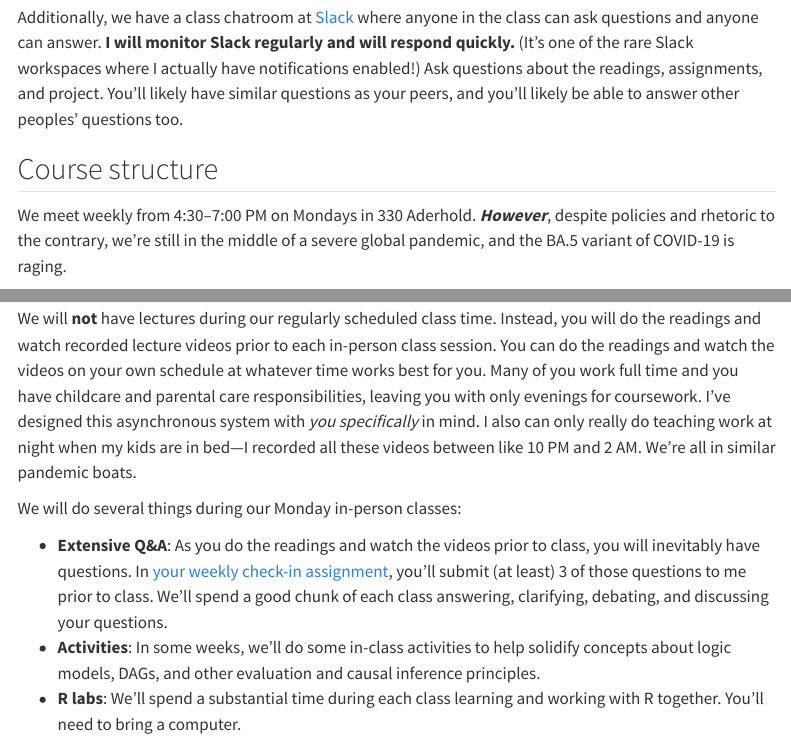
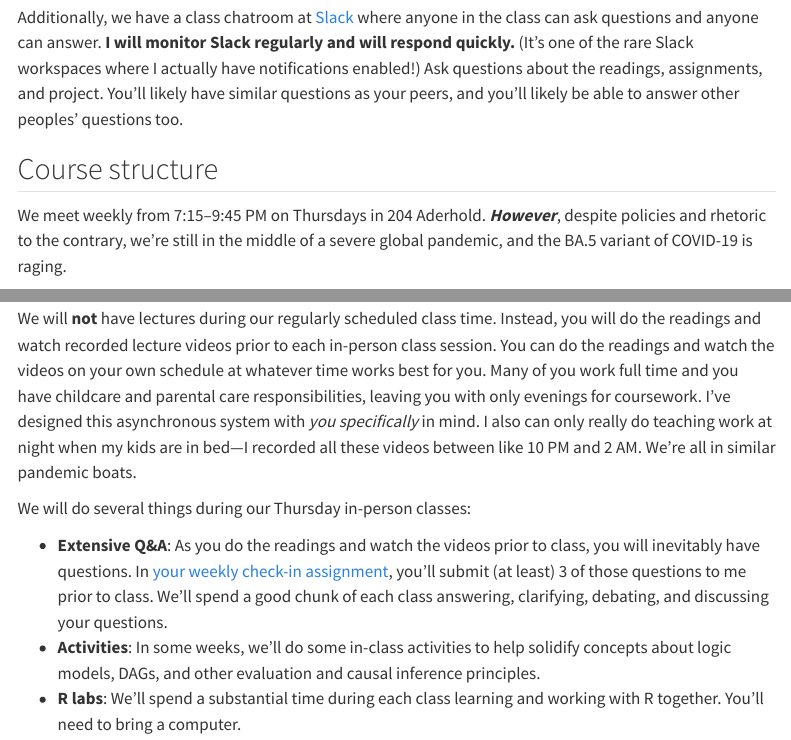
Before and after one commit to bigdataforsocialjustice/PH7534SP25, a Quarto document (syllabus.qmd): the page in a window 1100 px wide, from 3810 px down, and a second part further down, joined at a grey line. Rendered offline with R 4.5, knitr and Pandoc in place of Quarto, with nearby package versions; menus at the side of the page are left out.

Commit message:
Fix dates

```diff
--- a/syllabus.qmd
+++ b/syllabus.qmd
@@ -141,13 +141,13 @@ Additionally, we have a class chatroom at [Slack](https://gsuevalf2021.slack.com
 
 ## Course structure
 
-We meet weekly from 4:30–7:00 PM on Mondays in 330 Aderhold. ***However***, despite policies and rhetoric to the contrary, we're still in the middle of a severe global pandemic, and the BA.5 variant of COVID-19 is raging.
+We meet weekly from 7:15–9:45 PM on Thursdays in 204 Aderhold. ***However***, despite policies and rhetoric to the contrary, we're still in the middle of a severe global pandemic, and the BA.5 variant of COVID-19 is raging.
 
 Accordingly, this semester we're going to have a [flipped classroom](https://en.wikipedia.org/wiki/Flipped_classroom), which will let us maximize flexibility during this pandemic.
 
 We will **not** have lectures during our regularly scheduled class time. Instead, you will do the readings and watch recorded lecture videos prior to each in-person class session. You can do the readings and watch the videos on your own schedule at whatever time works best for you. Many of you work full time and you have childcare and parental care responsibilities, leaving you with only evenings for coursework. I've designed this asynchronous system with *you specifically* in mind. I also can only really do teaching work at night when my kids are in bed—I recorded all these videos between like 10 PM and 2 AM. We're all in similar pandemic boats.
 
-We will do several things during our Monday in-person classes:
+We will do several things during our Thursday in-person classes:
 
 - **Extensive Q&A**: As you do the readings and watch the videos prior to class, you will inevitably have questions. In [your weekly check-in assignment](/assignment/weekly-check-in.qmd), you'll submit (at least) 3 of those questions to me prior to class. We'll spend a good chunk of each class answering, clarifying, debating, and discussing your questions.
 - **Activities**: In some weeks, we'll do some in-class activities to help solidify concepts about logic models, DAGs, and other evaluation and causal inference principles.
@@ -155,9 +155,9 @@ We will do several things during our Monday in-person classes:
 
 ## Attendance and participation
 
-You're expected to come to class each Monday prepared—having read the material and watched the videos—and ready to discuss the content and work with R.
+You're expected to come to class each Thursday prepared—having read the material and watched the videos—and ready to discuss the content and work with R.
 
-Attendance and participation are important to your success in this course. However, again, we're still in the middle of a global pandemic. If you are sick or are incapable of participating meaningfully in class (e.g. you have stayed up all night and are going to fall asleep in class), please stay home. I will stream our in-person sessions on Mondays via Webex (and will set up my own camera and microphone system to do it), so if you cannot attend, you can tune in if needed.
+Attendance and participation are important to your success in this course. However, again, we're still in the middle of a global pandemic. If you are sick or are incapable of participating meaningfully in class (e.g. you have stayed up all night and are going to fall asleep in class), please stay home. I will stream our in-person sessions on Thursdays via Webex (and will set up my own camera and microphone system to do it), so if you cannot attend, you can tune in if needed.
 
 GSU has some new process for getting absences excused because of illness, but I don't care about that process. If you're sick, I don't need a doctor's note or anything. If a relative dies and you have to attend a funeral, do it!—don't worry about sending me confirmation or anything. If your childcare situation falls through one week, focus on your kids!—again, don't worry about sending me confirmation. You're all adults—I trust you. Given the flipped nature of the course, you'll be able to catch up on the material.
 
@@ -171,7 +171,7 @@ If you test positive for COVID-19, report it at <https://cc-gsu.force.com/s/>, h
 
 GSU and the University System of Georgia do not have a mask mandate for students or faculty. However, I personally will be wearing a mask when [the CDC's community transmission levels](https://covid.cdc.gov/covid-data-tracker/#county-view?list_select_state=Georgia&data-type=Risk&list_select_county=13121) in the Atlanta area are medium or above.
 
-**I strongly recommend/urge/encourage you to wear a mask in class on Mondays** regardless of your vaccination status. I will place a box of disposable masks by the door if you would like one.
+**I strongly recommend/urge/encourage you to wear a mask in class on Thursdays** regardless of your vaccination status. I will place a box of disposable masks by the door if you would like one.
 
 Again, GSU does not require either vaccines or masks, and if you aren't vaccinated or don't wear a mask, there are no penalties.
 
```
Also changed, not shown: assignment/final-project.qmd (+1 -1 lines).
